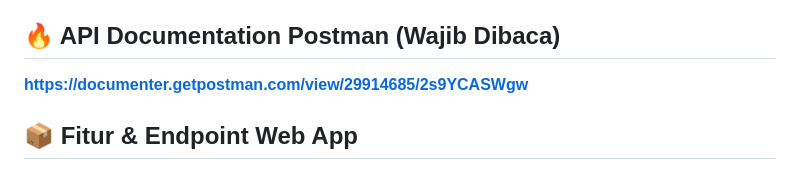
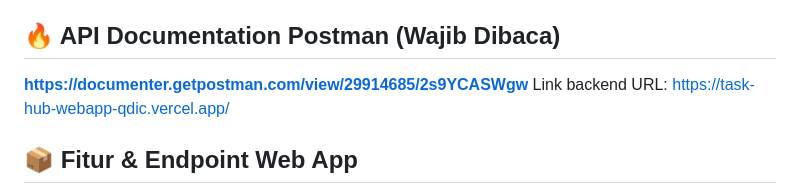
Before and after one commit to NandoAACF/task-hub-webapp, a Markdown page: README.md, the part around the change. Drawn GitHub-style.

Commit message:
feat: add backend public URL

```diff
--- a/README.md
+++ b/README.md
@@ -7,6 +7,7 @@ Taskify Web App adalah sebuah aplikasi web yang digunakan untuk mengelola todo d
 
 ## 🔥 API Documentation Postman **(Wajib Dibaca)**
 **https://documenter.getpostman.com/view/29914685/2s9YCASWgw**
+Link backend URL: https://task-hub-webapp-qdic.vercel.app/
 
 ## 📦 Fitur & Endpoint Web App
 1.  Create / Register User <br>
```
